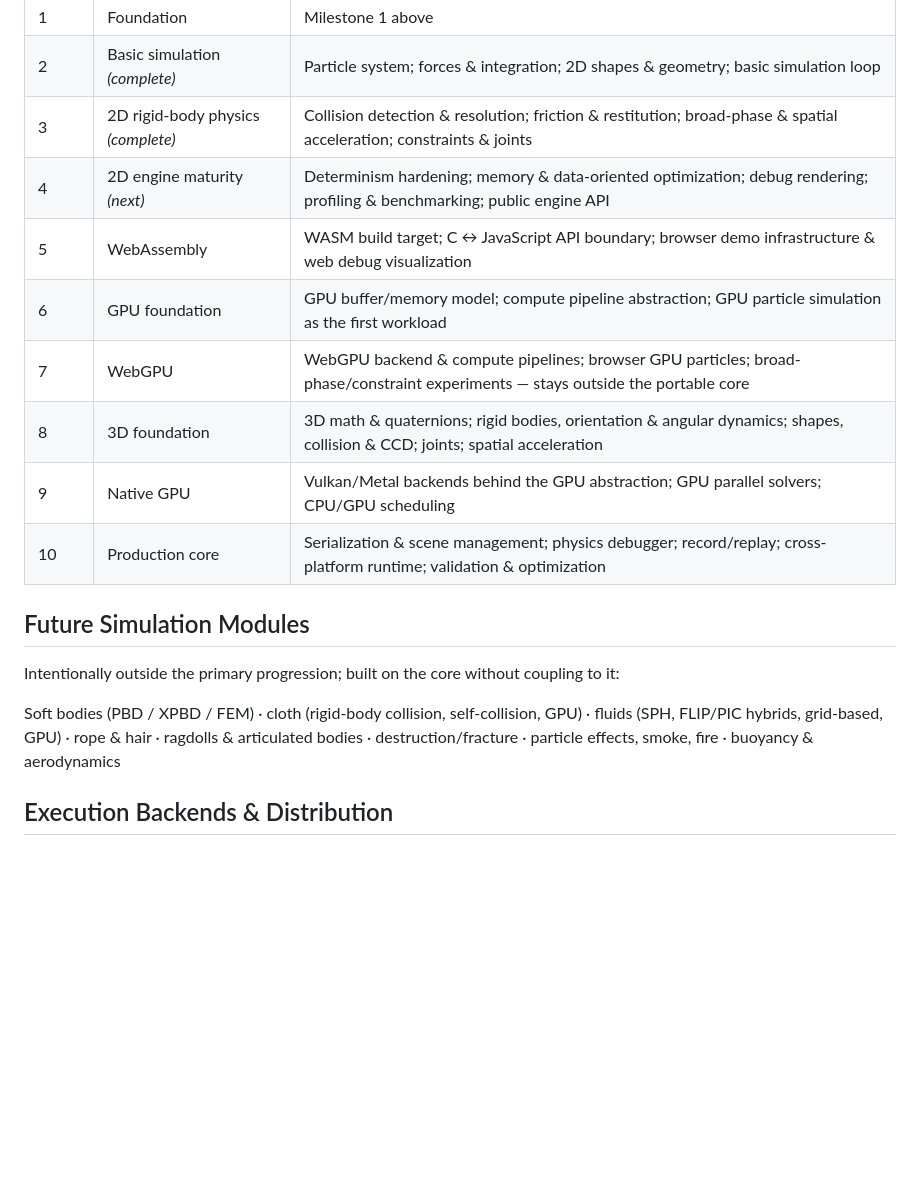
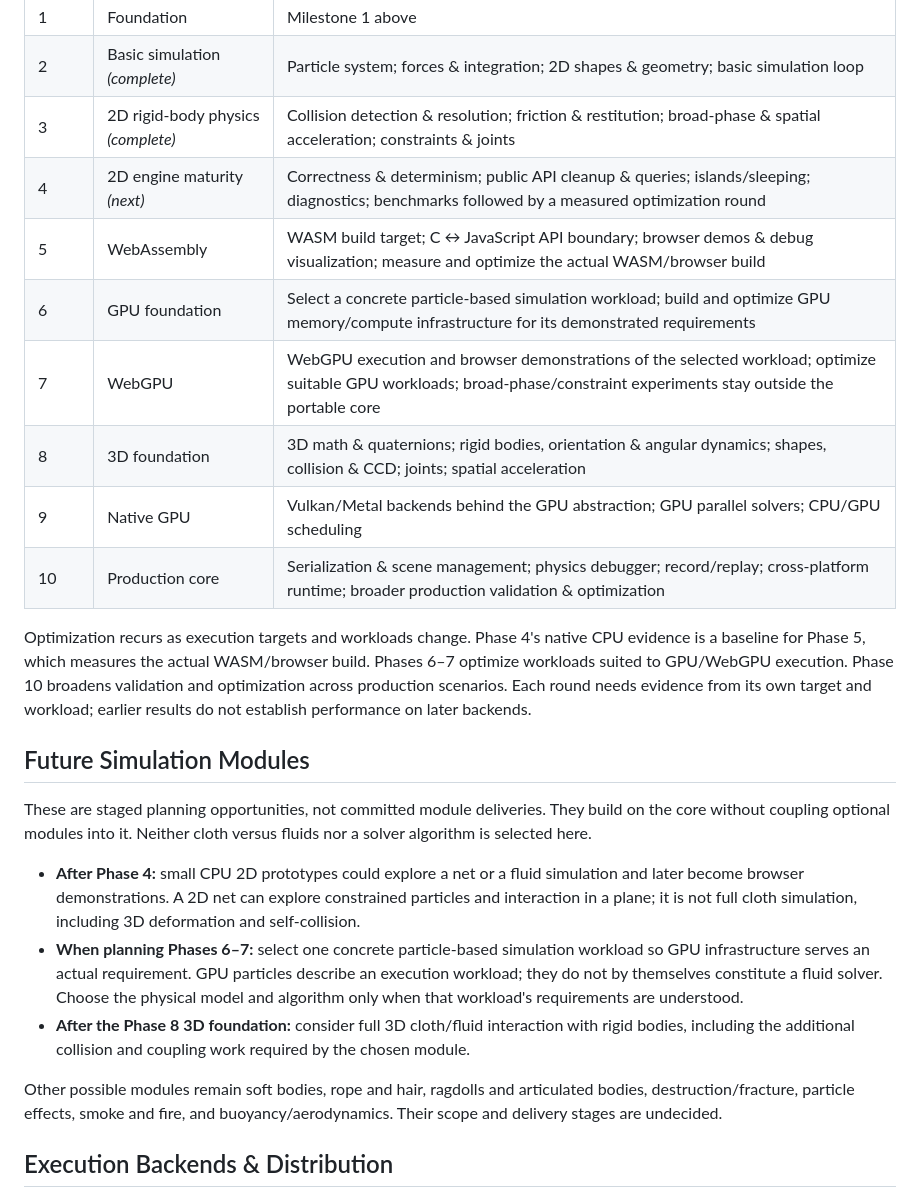
Before and after one commit to nisarsyed/silk, a Markdown page: ROADMAP.md, the part around one of its changes. Rendered like a GitHub page; blank space fills up the shorter version.

```diff
--- a/ROADMAP.md
+++ b/ROADMAP.md
@@ -69,19 +108,43 @@ Condensed from the technical specification. Near-term phases stay itemized; late
 | 1 | Foundation | Milestone 1 above |
 | 2 | Basic simulation *(complete)* | Particle system; forces & integration; 2D shapes & geometry; basic simulation loop |
 | 3 | 2D rigid-body physics *(complete)* | Collision detection & resolution; friction & restitution; broad-phase & spatial acceleration; constraints & joints |
-| 4 | 2D engine maturity *(next)* | Determinism hardening; memory & data-oriented optimization; debug rendering; profiling & benchmarking; public engine API |
-| 5 | WebAssembly | WASM build target; C ↔ JavaScript API boundary; browser demo infrastructure & web debug visualization |
-| 6 | GPU foundation | GPU buffer/memory model; compute pipeline abstraction; GPU particle simulation as the first workload |
-| 7 | WebGPU | WebGPU backend & compute pipelines; browser GPU particles; broad-phase/constraint experiments — stays outside the portable core |
+| 4 | 2D engine maturity *(next)* | Correctness & determinism; public API cleanup & queries; islands/sleeping; diagnostics; benchmarks followed by a measured optimization round |
+| 5 | WebAssembly | WASM build target; C ↔ JavaScript API boundary; browser demos & debug visualization; measure and optimize the actual WASM/browser build |
+| 6 | GPU foundation | Select a concrete particle-based simulation workload; build and optimize GPU memory/compute infrastructure for its demonstrated requirements |
+| 7 | WebGPU | WebGPU execution and browser demonstrations of the selected workload; optimize suitable GPU workloads; broad-phase/constraint experiments stay outside the portable core |
 | 8 | 3D foundation | 3D math & quaternions; rigid bodies, orientation & angular dynamics; shapes, collision & CCD; joints; spatial acceleration |
 | 9 | Native GPU | Vulkan/Metal backends behind the GPU abstraction; GPU parallel solvers; CPU/GPU scheduling |
-| 10 | Production core | Serialization & scene management; physics debugger; record/replay; cross-platform runtime; validation & optimization |
+| 10 | Production core | Serialization & scene management; physics debugger; record/replay; cross-platform runtime; broader production validation & optimization |
+
+Optimization recurs as execution targets and workloads change. Phase 4's
+native CPU evidence is a baseline for Phase 5, which measures the actual
+WASM/browser build. Phases 6–7 optimize workloads suited to GPU/WebGPU
+execution. Phase 10 broadens validation and optimization across production
+scenarios. Each round needs evidence from its own target and workload;
+earlier results do not establish performance on later backends.
 
 ## Future Simulation Modules
 
-Intentionally outside the primary progression; built on the core without coupling to it:
+These are staged planning opportunities, not committed module deliveries.
+They build on the core without coupling optional modules into it. Neither
+cloth versus fluids nor a solver algorithm is selected here.
 
-Soft bodies (PBD / XPBD / FEM) · cloth (rigid-body collision, self-collision, GPU) · fluids (SPH, FLIP/PIC hybrids, grid-based, GPU) · rope & hair · ragdolls & articulated bodies · destruction/fracture · particle effects, smoke, fire · buoyancy & aerodynamics
+- **After Phase 4:** small CPU 2D prototypes could explore a net or a fluid
+  simulation and later become browser demonstrations. A 2D net can explore
+  constrained particles and interaction in a plane; it is not full cloth
+  simulation, including 3D deformation and self-collision.
+- **When planning Phases 6–7:** select one concrete particle-based simulation
+  workload so GPU infrastructure serves an actual requirement. GPU particles
+  describe an execution workload; they do not by themselves constitute a
+  fluid solver. Choose the physical model and algorithm only when that
+  workload's requirements are understood.
+- **After the Phase 8 3D foundation:** consider full 3D cloth/fluid interaction
+  with rigid bodies, including the additional collision and coupling work
+  required by the chosen module.
+
+Other possible modules remain soft bodies, rope and hair, ragdolls and
+articulated bodies, destruction/fracture, particle effects, smoke and fire,
+and buoyancy/aerodynamics. Their scope and delivery stages are undecided.
 
 ## Execution Backends & Distribution
 
```
Also changed, not shown: other parts of ROADMAP.md (+43 -4 lines).
